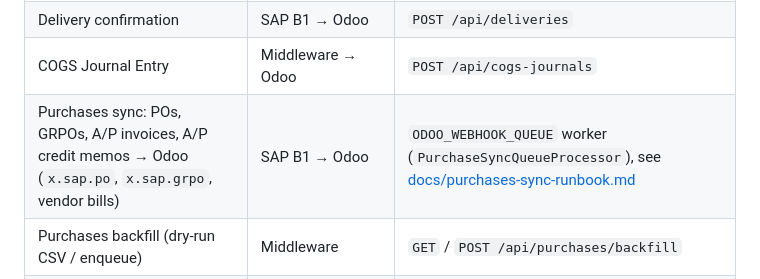
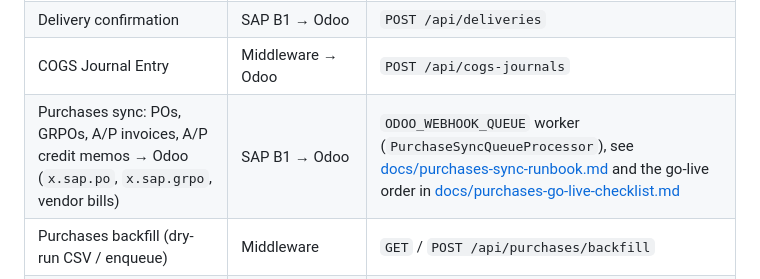
Before and after one commit to mlaseko/sap-odoo-middleware, a Markdown page: README.md, the part around the change. Drawn GitHub-style.

```diff
--- a/README.md
+++ b/README.md
@@ -11,7 +11,7 @@ ASP.NET Core Web API middleware that integrates **Odoo** and **SAP Business One*
 | Incoming Payment creation | Odoo → SAP B1 | `POST /api/incoming-payments` |
 | Delivery confirmation | SAP B1 → Odoo | `POST /api/deliveries` |
 | COGS Journal Entry | Middleware → Odoo | `POST /api/cogs-journals` |
-| Purchases sync: POs, GRPOs, A/P invoices, A/P credit memos → Odoo (`x.sap.po`, `x.sap.grpo`, vendor bills) | SAP B1 → Odoo | `ODOO_WEBHOOK_QUEUE` worker (`PurchaseSyncQueueProcessor`), see [docs/purchases-sync-runbook.md](docs/purchases-sync-runbook.md) |
+| Purchases sync: POs, GRPOs, A/P invoices, A/P credit memos → Odoo (`x.sap.po`, `x.sap.grpo`, vendor bills) | SAP B1 → Odoo | `ODOO_WEBHOOK_QUEUE` worker (`PurchaseSyncQueueProcessor`), see [docs/purchases-sync-runbook.md](docs/purchases-sync-runbook.md) and the go-live order in [docs/purchases-go-live-checklist.md](docs/purchases-go-live-checklist.md) |
 | Purchases backfill (dry-run CSV / enqueue) | Middleware | `GET` / `POST /api/purchases/backfill` |
 | SAP UDF setup with exclusive-access check | Middleware → SAP B1 | `POST /api/admin/setup-sap-udfs` |
 | Supplier payment / refund on account (purchases Phase 3a) | Odoo (control centre jobs) → SAP B1 | `POST /api/outgoing-payments`, `POST /api/supplier-refunds`, `…/{docEntry}/cancel` |
```
Also changed, not shown: docs/purchases-go-live-checklist.md (added, +118 -0 lines), docs/purchases-sync-runbook.md (+2 -0 lines).
